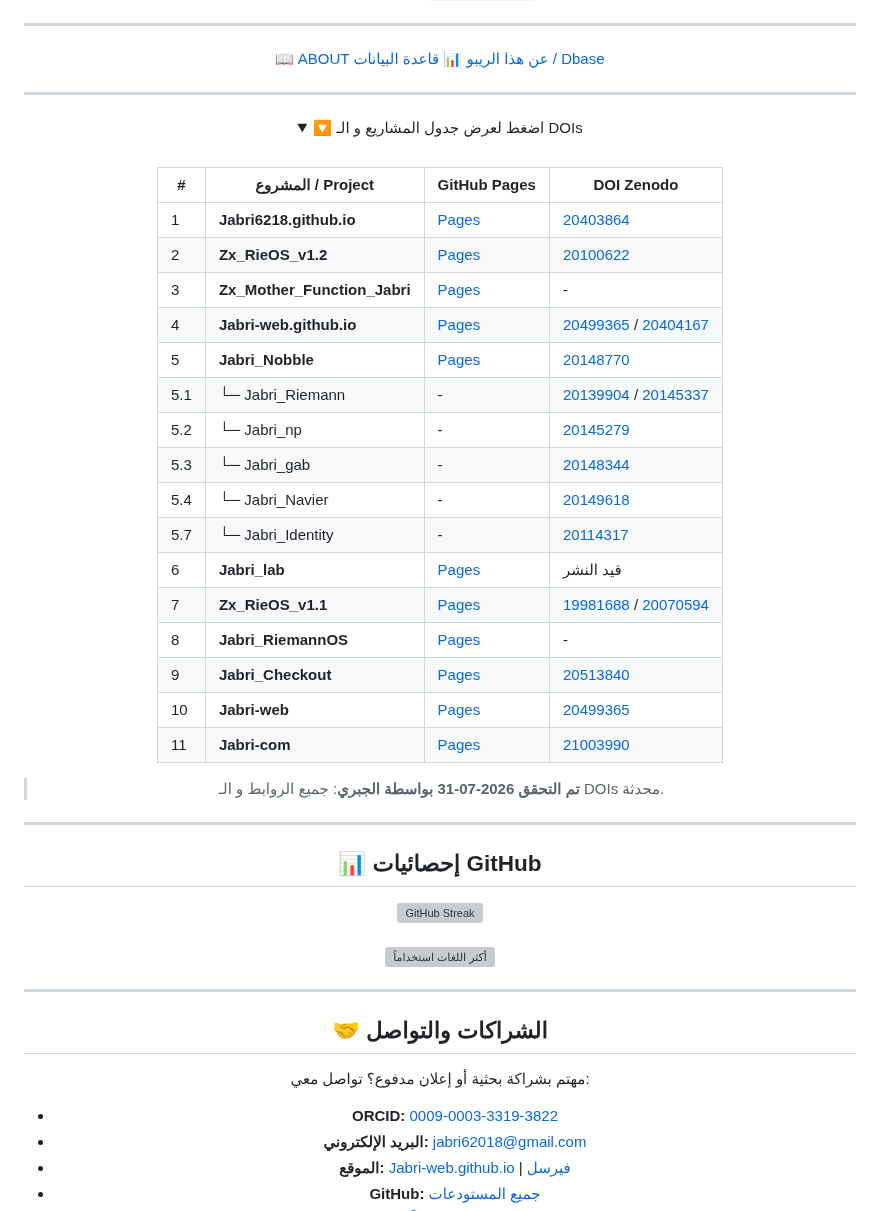
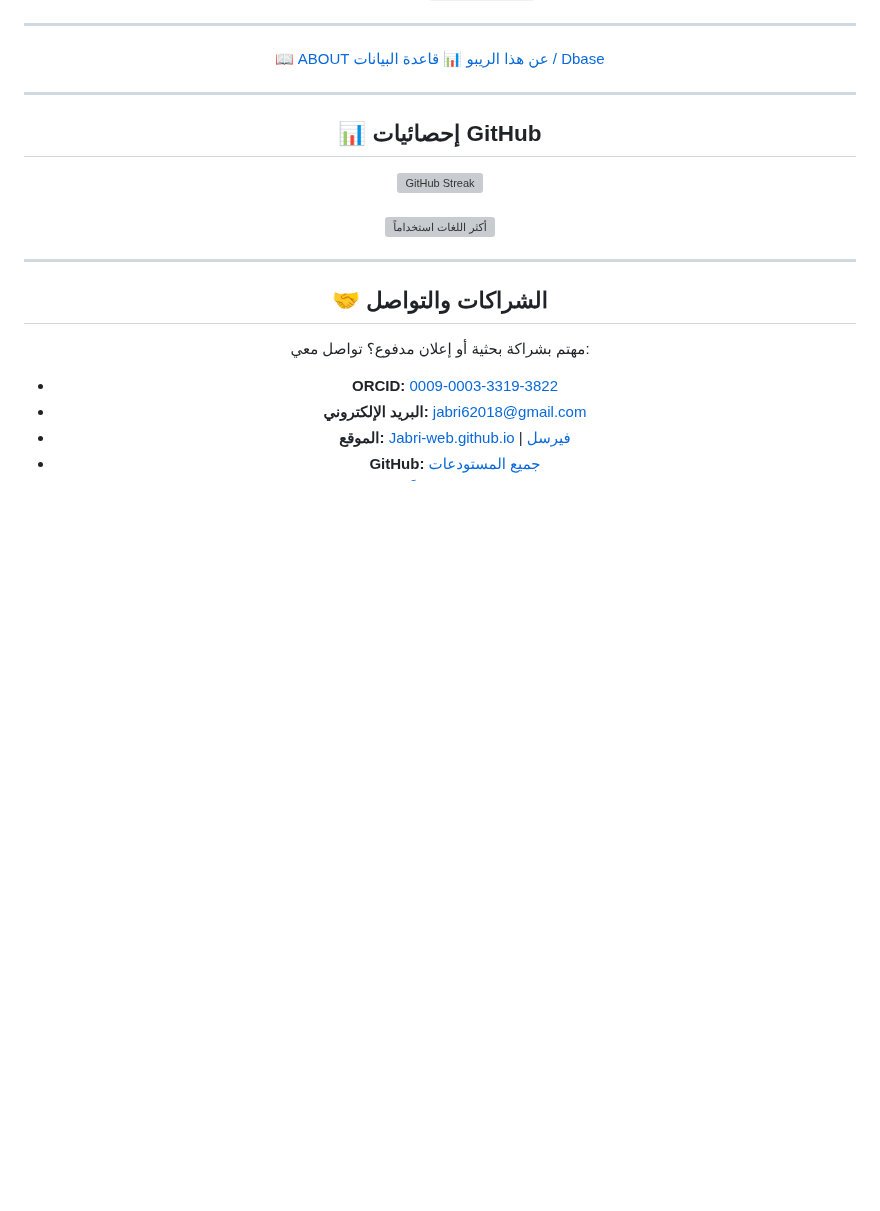
Before and after one commit to Jabri-web/Jabri-web, a Markdown page: README-AR.md, the part around the change. GitHub-like rendering; folded sections open; blank space fills up the shorter version; grey boxes are pictures that could not be loaded.

Commit message:
Remove project table from README-AR.md
Removed collapsible project table and updated GitHub statistics section.

```diff
--- a/README-AR.md
+++ b/README-AR.md
@@ -86,39 +86,6 @@
 
 ---
 
-<!-- ===== الجدول (قابل للطي / أنيق) ===== -->
-<details>
-<summary style="background: #1a1a2e; color: #6ae3ff; padding: 15px 30px; border-radius: 40px; font-weight: 700; font-size: 18px; cursor: pointer; border: 2px solid #6ae3ff; display: inline-block; list-style: none; margin: 0 auto; text-align: center;">
-  🔽 اضغط لعرض جدول المشاريع و الـ DOIs
-</summary>
-
-<br>
-
-| # | المشروع / Project | GitHub Pages | DOI Zenodo |
-| --- | --- | --- | --- |
-| 1 | **Jabri6218.github.io** | [Pages](https://jabri-web.github.io/jabri62018.github.io/) | [20403864](https://doi.org/10.5281/zenodo.20403864) |
-| 2 | **Zx_RieOS_v1.2** | [Pages](https://jabri-web.github.io/Zx_RieOS_v1.2/) | [20100622](https://doi.org/10.5281/zenodo.20100622) |
-| 3 | **Zx_Mother_Function_Jabri** | [Pages](https://Jabri-web.github.io/Zx_Mother_Function_Jabri/) | - |
-| 4 | **Jabri-web.github.io** | [Pages](https://Jabri-web.github.io/) | [20499365](https://doi.org/10.5281/zenodo.20499365) / [20404167](https://doi.org/10.5281/zenodo.20404167) |
-| 5 | **Jabri_Nobble** | [Pages](https://jabri-web.github.io/Jabri_Nobble/) | [20148770](https://doi.org/10.5281/zenodo.20148770) |
-| 5.1 | └─ Jabri_Riemann | - | [20139904](https://doi.org/10.5281/zenodo.20139904) / [20145337](https://doi.org/10.5281/zenodo.20145337) |
-| 5.2 | └─ Jabri_np | - | [20145279](https://doi.org/10.5281/zenodo.20145279) |
-| 5.3 | └─ Jabri_gab | - | [20148344](https://doi.org/10.5281/zenodo.20148344) |
-| 5.4 | └─ Jabri_Navier | - | [20149618](https://doi.org/10.5281/zenodo.20149618) |
-| 5.7 | └─ Jabri_Identity | - | [20114317](https://doi.org/10.5281/zenodo.20114317) |
-| 6 | **Jabri_lab** | [Pages](https://jabri-web.github.io/jabri_lab/) | قيد النشر |
-| 7 | **Zx_RieOS_v1.1** | [Pages](https://Jabri-web.github.io/Zx_RieOS_v1.1/) | [19981688](https://doi.org/10.5281/zenodo.19981688) / [20070594](https://doi.org/10.5281/zenodo.20070594) |
-| 8 | **Jabri_RiemannOS** | [Pages](https://jabri-web.github.io/Jabri-RiemannOS/) | - |
-| 9 | **Jabri_Checkout** | [Pages](https://Jabri-web.github.io/Jabri_Checkout/) | [20513840](https://doi.org/10.5281/zenodo.20513840) |
-| 10 | **Jabri-web** | [Pages](https://jabri-web.github.io/Jabri-web/) | [20499365](https://doi.org/10.5281/zenodo.20499365) |
-| 11 | **Jabri-com** | [Pages](https://jabri-web.github.io/jabri-com/) | [21003990](https://doi.org/10.5281/zenodo.21003990) |
-
-> **تم التحقق 2026-07-31 بواسطة الجبري**: جميع الروابط و الـ DOIs محدثة.
-
-</details>
-
----
-
 <!-- ===== إحصائيات GitHub ===== -->
 ## 📊 إحصائيات GitHub
 <div align="center">
```
